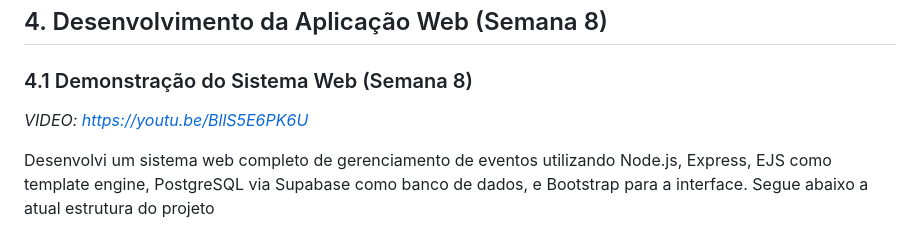
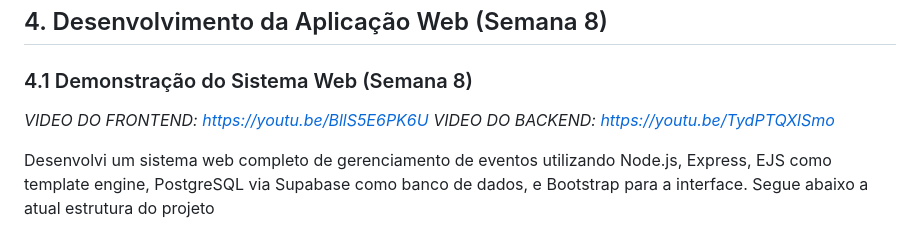
Before and after one commit to raianeab/meu_projeto, a Markdown page: documentos/wad.md, the part around the change. Drawn GitHub-style.

Commit message:
docs: atualiza o readme

```diff
--- a/documentos/wad.md
+++ b/documentos/wad.md
@@ -264,7 +264,8 @@ O frontend do sistema foi desenvolvido com foco em usabilidade, performance e ma
 
 ### 4.1 Demonstração do Sistema Web (Semana 8)
 
-*VIDEO: https://youtu.be/BllS5E6PK6U*
+*VIDEO DO FRONTEND: https://youtu.be/BllS5E6PK6U*
+*VIDEO DO BACKEND: https://youtu.be/TydPTQXlSmo*
 
 Desenvolvi um sistema web completo de gerenciamento de eventos utilizando Node.js, Express, EJS como template engine, PostgreSQL via Supabase como banco de dados, e Bootstrap para a interface. Segue abaixo a atual estrutura do projeto
 
```
